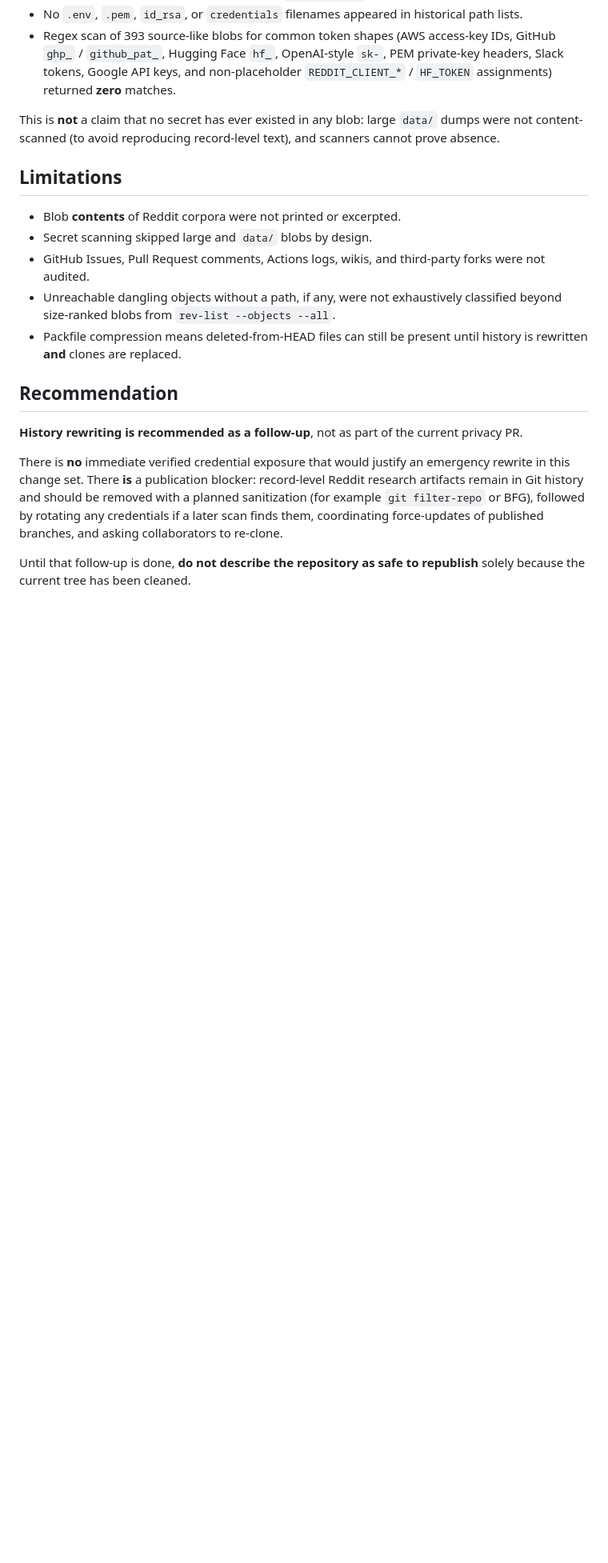
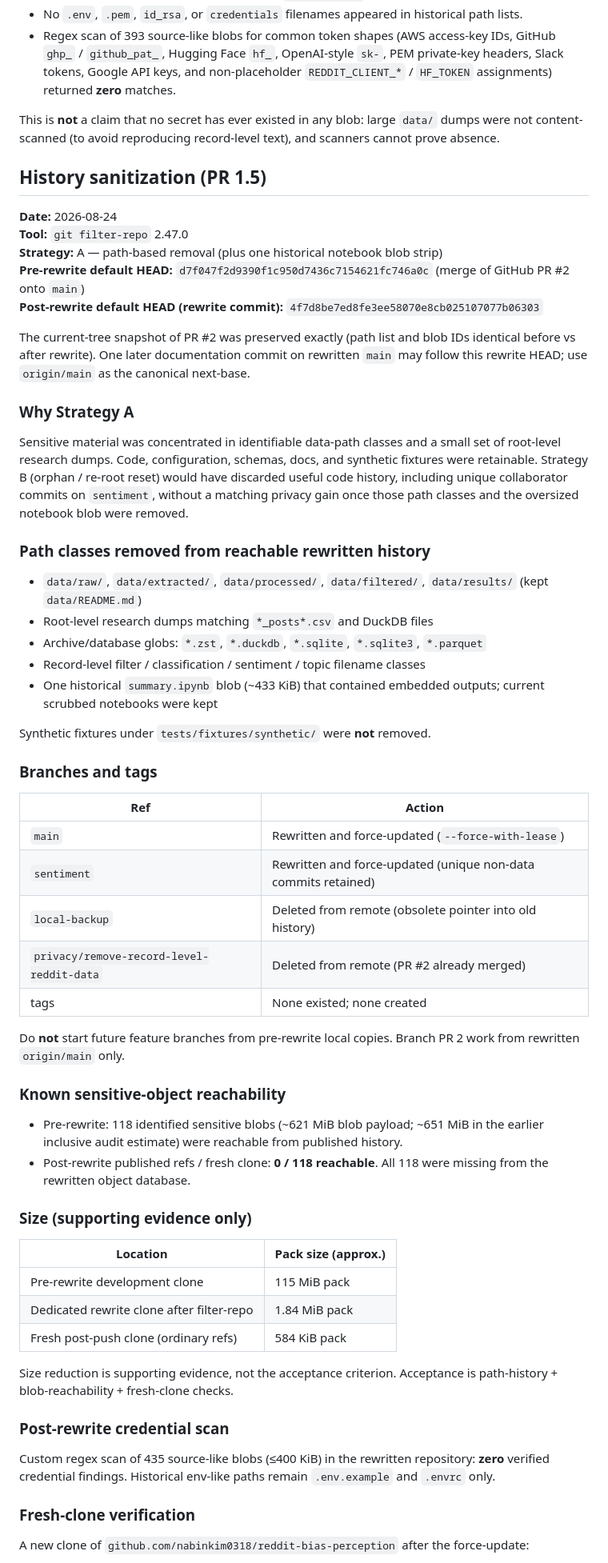
Before and after one commit to nabinkim0318/reddit-bias-perception, a Markdown page: docs/git_history_audit.md, the part around one of its changes. Shown at 80% size. Rendered like a GitHub page; blank space fills up the shorter version.

Commit message:
Document Git history sanitization results and residual GitHub cache risk.
Co-authored-by: Cursor <cursoragent@cursor.com>

```diff
--- a/docs/git_history_audit.md
+++ b/docs/git_history_audit.md
@@ -79,28 +77,83 @@ This is **not** a claim that no secret has ever existed in any blob: large
 `data/` dumps were not content-scanned (to avoid reproducing record-level
 text), and scanners cannot prove absence.
 
-## Limitations
+## History sanitization (PR 1.5)
 
-- Blob **contents** of Reddit corpora were not printed or excerpted.
-- Secret scanning skipped large and `data/` blobs by design.
-- GitHub Issues, Pull Request comments, Actions logs, wikis, and third-party
-  forks were not audited.
-- Unreachable dangling objects without a path, if any, were not exhaustively
-  classified beyond size-ranked blobs from `rev-list --objects --all`.
-- Packfile compression means deleted-from-HEAD files can still be present
-  until history is rewritten **and** clones are replaced.
+**Date:** 2026-08-24
+**Tool:** `git filter-repo` 2.47.0
+**Strategy:** A — path-based removal (plus one historical notebook blob strip)
+**Pre-rewrite default HEAD:** `d7f047f2d9390f1c950d7436c7154621fc746a0c`
+(merge of GitHub PR #2 onto `main`)
+**Post-rewrite default HEAD (rewrite commit):**
+`4f7d8be7ed8fe3ee58070e8cb025107077b06303`
 
-## Recommendation
+The current-tree snapshot of PR #2 was preserved exactly (path list and blob
+IDs identical before vs after rewrite). One later documentation commit on
+rewritten `main` may follow this rewrite HEAD; use `origin/main` as the
+canonical next-base.
 
-**History rewriting is recommended as a follow-up**, not as part of the current
-privacy PR.
+### Why Strategy A
 
-There is **no** immediate verified credential exposure that would justify an
-emergency rewrite in this change set. There **is** a publication blocker:
-record-level Reddit research artifacts remain in Git history and should be
-removed with a planned sanitization (for example `git filter-repo` or BFG),
-followed by rotating any credentials if a later scan finds them, coordinating
-force-updates of published branches, and asking collaborators to re-clone.
+Sensitive material was concentrated in identifiable data-path classes and a
+small set of root-level research dumps. Code, configuration, schemas, docs,
+and synthetic fixtures were retainable. Strategy B (orphan / re-root reset)
+would have discarded useful code history, including unique collaborator
+commits on `sentiment`, without a matching privacy gain once those path
+classes and the oversized notebook blob were removed.
 
-Until that follow-up is done, **do not describe the repository as safe to
-republish** solely because the current tree has been cleaned.
+### Path classes removed from reachable rewritten history
+
+- `data/raw/`, `data/extracted/`, `data/processed/`, `data/filtered/`,
+  `data/results/` (kept `data/README.md`)
+- Root-level research dumps matching `*_posts*.csv` and DuckDB files
+- Archive/database globs: `*.zst`, `*.duckdb`, `*.sqlite`, `*.sqlite3`,
+  `*.parquet`
+- Record-level filter / classification / sentiment / topic filename classes
+- One historical `summary.ipynb` blob (~433 KiB) that contained embedded
+  outputs; current scrubbed notebooks were kept
+
+Synthetic fixtures under `tests/fixtures/synthetic/` were **not** removed.
+
+### Branches and tags
+
+| Ref | Action |
+| --- | --- |
+| `main` | Rewritten and force-updated (`--force-with-lease`) |
+| `sentiment` | Rewritten and force-updated (unique non-data commits retained) |
+| `local-backup` | Deleted from remote (obsolete pointer into old history) |
+| `privacy/remove-record-level-reddit-data` | Deleted from remote (PR #2 already merged) |
+| tags | None existed; none created |
+
+Do **not** start future feature branches from pre-rewrite local copies.
+Branch PR 2 work from rewritten `origin/main` only.
+
+### Known sensitive-object reachability
+
+- Pre-rewrite: 118 identified sensitive blobs (~621 MiB blob payload;
+  ~651 MiB in the earlier inclusive audit estimate) were reachable from
+  published history.
+- Post-rewrite published refs / fresh clone: **0 / 118 reachable**. All 118
+  were missing from the rewritten object database.
+
+### Size (supporting evidence only)
+
+| Location | Pack size (approx.) |
+| --- | --- |
+| Pre-rewrite development clone | 115 MiB pack |
+| Dedicated rewrite clone after filter-repo | 1.84 MiB pack |
+| Fresh post-push clone (ordinary refs) | 584 KiB pack |
+
+Size reduction is supporting evidence, not the acceptance criterion.
+Acceptance is path-history + blob-reachability + fresh-clone checks.
+
+### Post-rewrite credential scan
+
+Custom regex scan of 435 source-like blobs (≤400 KiB) in the rewritten
+repository: **zero** verified credential findings. Historical env-like paths
+remain `.env.example` and `.envrc` only.
+
+### Fresh-clone verification
+
+A new clone of `github.com/nabinkim0318/reddit-bias-perception` after the
+force-update:
+
```
Also changed, not shown: other parts of docs/git_history_audit.md (+82 -34 lines).
